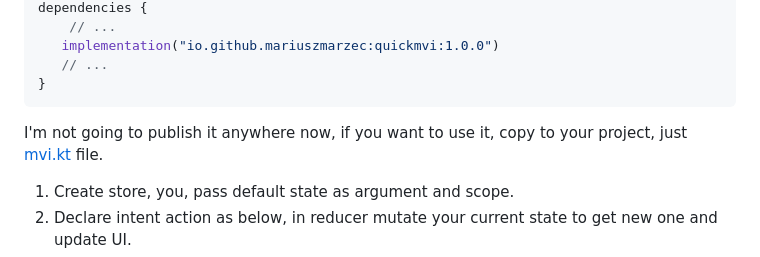
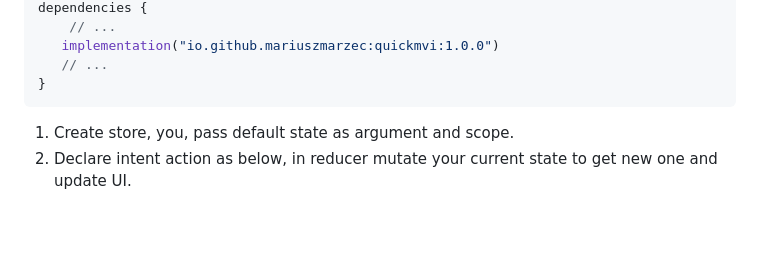
Before and after one commit to mariuszmarzec/QuickMVI, a Markdown page: README.md, the part around the change. Drawn GitHub-style; blank space fills up the shorter version.

````diff
--- a/README.md
+++ b/README.md
@@ -21,10 +21,6 @@ dependencies {
    // ...
 }
 ```
-
-
-I'm not going to publish it anywhere now, if you want to use it,
-copy to your project, just [mvi.kt](common/src/commonMain/kotlin/com.marzec.mvi/mvi.kt) file.
 
 1. Create store, you, pass default state as argument and scope.
 2. Declare intent action as below, in reducer mutate your current state to get new one and update UI.
````
